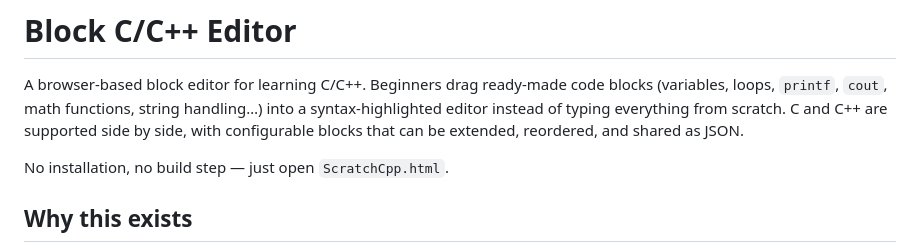
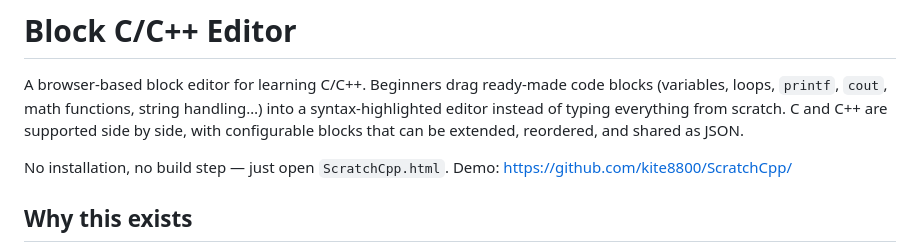
Before and after one commit to kite8800/ScratchCpp, a Markdown page: README.md, the part around the change. GitHub-like rendering.

```diff
--- a/README.md
+++ b/README.md
@@ -6,7 +6,7 @@ A scratch-like block editor for C/CPP/C++, with extensible customized block edit
 
 A browser-based block editor for learning C/C++. Beginners drag ready-made code blocks (variables, loops, `printf`, `cout`, math functions, string handling…) into a syntax-highlighted editor instead of typing everything from scratch. C and C++ are supported side by side, with configurable blocks that can be extended, reordered, and shared as JSON.
 
-No installation, no build step — just open `ScratchCpp.html`.
+No installation, no build step — just open `ScratchCpp.html`. Demo: https://github.com/kite8800/ScratchCpp/
 
 ## Why this exists
 
```
